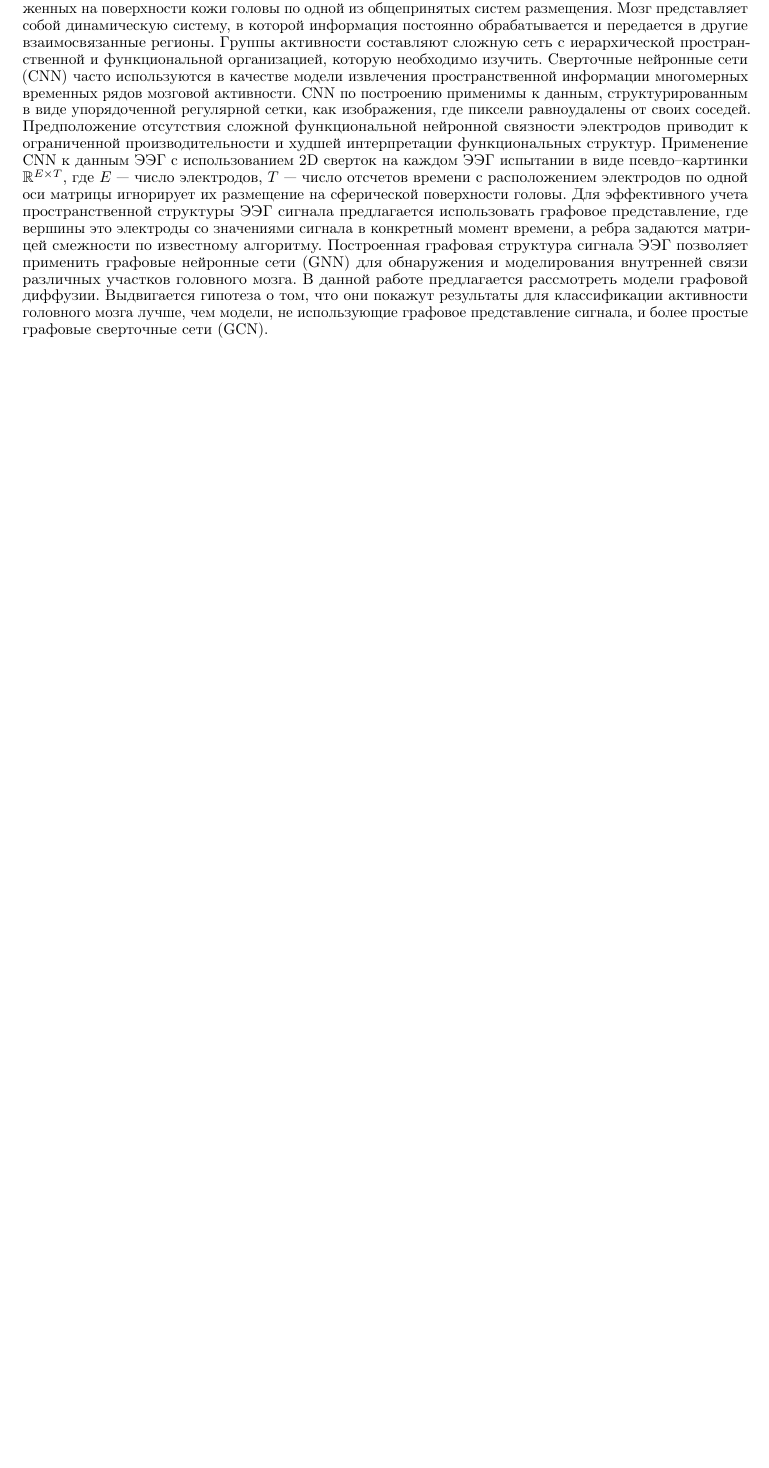
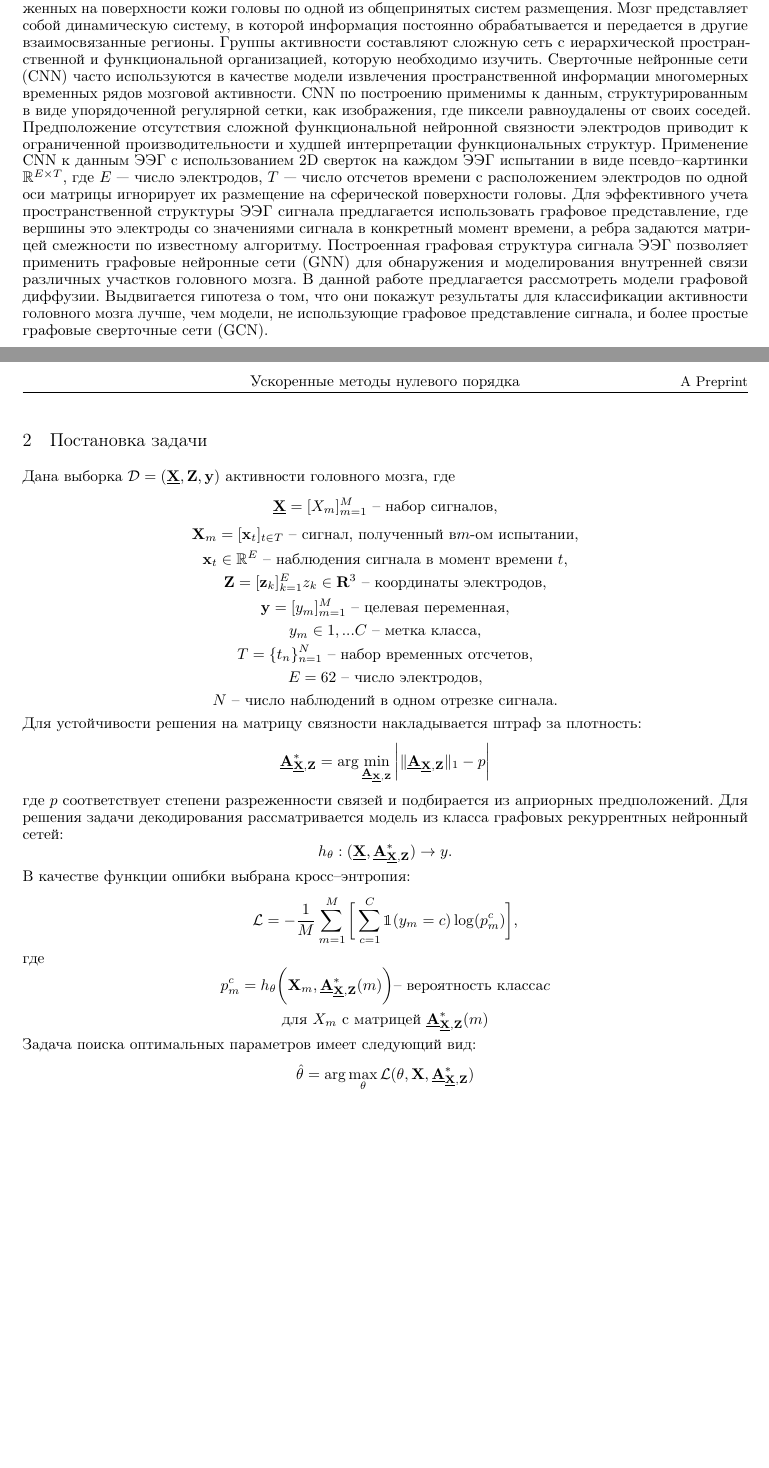
Before and after one commit to intsystems/2024-Project-159, a LaTeX paper (paper/Ignatev/main.tex): part of the page before the commit and two parts of pages 1 and 2 of 2 after it, the two joined at a grey line, cut so that both start at the same text, the shorter picture padded with empty space. The pictures show the PDF file paper/Ignatev/Ignatev2024FunctionalGroups.pdf that the author committed with the source.

Commit message:
Added problem statement

```diff
--- a/paper/Ignatev/main.tex
+++ b/paper/Ignatev/main.tex
@@ -79,6 +80,32 @@
 нейронные сети (GNN) для обнаружения и моделирования внутренней связи
 различных участков головного мозга. В данной работе предлагается рассмотреть модели графовой диффузии. Выдвигается гипотеза о том, что они покажут результаты для классификации активности головного мозга лучше, чем модели, не использующие графовое представление сигнала, и более простые графовые сверточные сети (GCN).
 \bibliographystyle{unsrtnat}
+
+\section{Постановка задачи}
+Дана выборка $\mathcal{D} = (\underline{\mathbf{X}}, \mathbf{Z}, \mathbf{y})$ активности головного мозга, где
+\[ \underline{\mathbf{X}} =[︀X_m]︀_{m=1}^M \textrm{ -- набор сигналов,}\]
+\[\mathbf{X}_m=[\mathbf{x}_t]_{t\in T}  \textrm{ -- сигнал, полученный в} m\textrm{-ом испытании,}\]
+\[\mathbf{x}_t \in \mathbb{R}^E \textrm{ -- наблюдения сигнала в момент времени }t, \]
+\[\mathbf{Z} = [\mathbf{z}_k]_{k=1}^E
+z_k \in \mathbf{R}^3 \textrm{ -- координаты электродов},\]
+\[\mathbf{y} = [y_m]_{m=1}^M \textrm{ -- целевая переменная,}\]
+\[y_m \in {1,... C} \textrm{ -- метка класса},\]
+\[T = \{t_n\}_{n=1}^N \textrm{ -- набор временных отсчетов},\]
+\[E = 62 \textrm{ -- число электродов,}\]
+\[N \textrm{ -- число наблюдений в одном отрезке сигнала.}\]
+Для устойчивости решения на матрицу связности накладывается штраф за плотность:
+\[\underline{\mathbf{A}}^*_{\underline{\mathbf{X}},\mathbf{Z}} = \arg \min_{\underline{\mathbf{A}}_{\underline{\mathbf{X}},\mathbf{Z}}} \bigg| \| \underline{\mathbf{A}}_{\underline{\mathbf{X}},\mathbf{Z}}\|_1 -p\bigg|\]
+где $p$ соответствует степени разреженности связей и подбирается из априорных предположений.
+Для решения задачи декодирования рассматривается модель из класса графовых рекуррентных нейронный сетей:
+\[h_{\mathbf{\theta}} : (\underline{\mathbf{X}}, \underline{\mathbf{A}}^*_{\underline{\mathbf{X}},\mathbf{Z}}) \rightarrow y. \]
+В качестве функции ошибки выбрана кросс–энтропия:
+\[\mathcal{L} = - \frac{1}{M} \sum\limits_{m=1}^M\bigg[\sum\limits_{c=1}^C\mathbbm{1}(y_m=c)\log(p_m^c)\bigg],\]
+где
+\[ p_m^c = h_{\mathbf{\theta}}\bigg(\mathbf{X}_m, \underline{\mathbf{A}}^*_{\underline{\mathbf{X}},\mathbf{Z}}(m)\bigg) \textrm{-- вероятность класса} c\]
+\[\textrm{для } X_m \textrm{ с матрицей } \underline{\mathbf{A}}^*_{\underline{\mathbf{X}},\mathbf{Z}}(m)\]
+Задача поиска оптимальных параметров имеет следующий вид:
+\[\hat\mathbf{\theta} = \arg\max_\mathbf{\theta} \mathcal{L}(\mathbf{\theta}, \mathbf{X}, \underline{\mathbf{A}}^*_{\underline{\mathbf{X}},\mathbf{Z}})\]
 %\bibliography{references}
 
+
 \end{document}
```
Also changed, not shown: paper/Ignatev/Ignatev2024FunctionalGroups.pdf, paper/Ignatev/main.tex (1 more changed lines).
